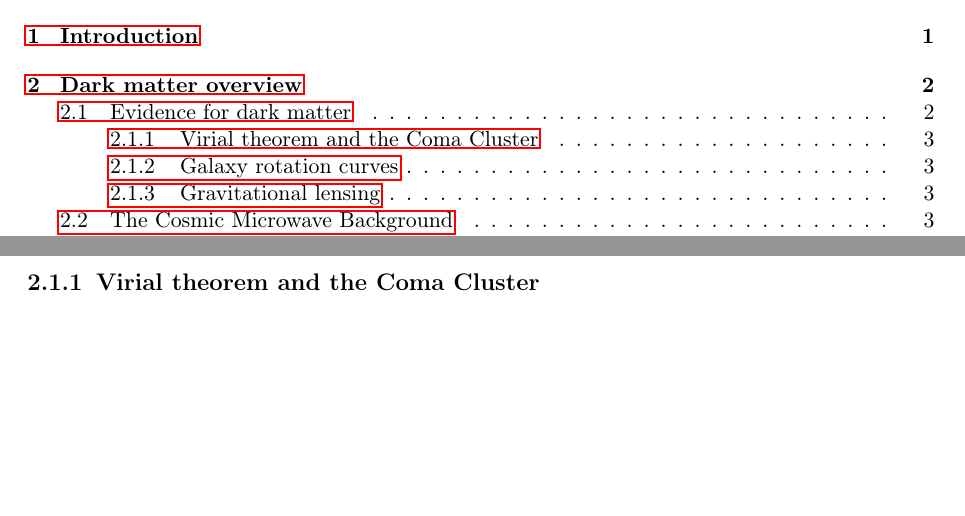
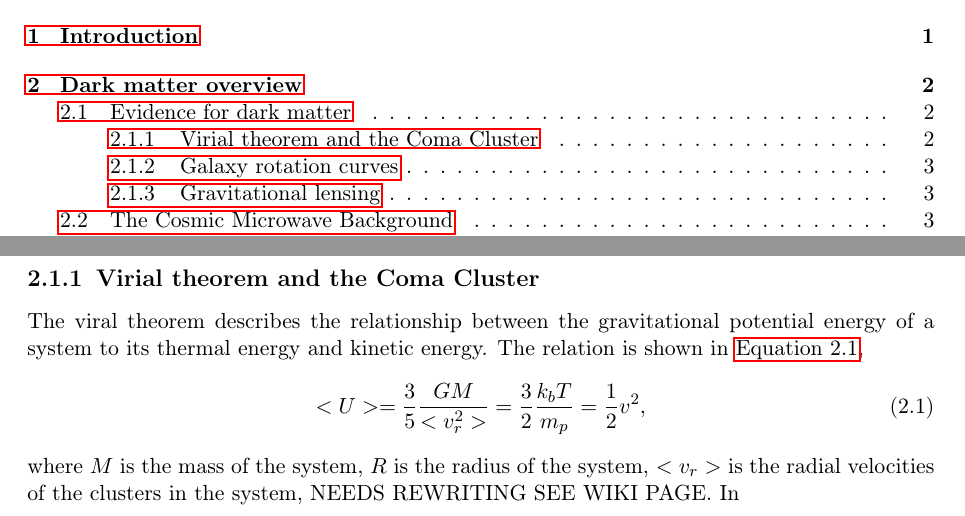
Before and after one commit to hbirch7/PhD_Thesis, a LaTeX thesis (main.tex, which reads chapters/DarkMatterOverview.tex): two parts of pages 10 and 21 of 107 before the commit and two parts of pages 10 and 20 of 107 after it, joined at a grey line, cut so that both start at the same text, the shorter picture padded with empty space. Compiled offline with pdfLaTeX.

```diff
--- a/chapters/DarkMatterOverview.tex
+++ b/chapters/DarkMatterOverview.tex
@@ -8,9 +8,13 @@
 His model treated the distribution of stars as a flattened disk rotating around axis orientated towards the galactic pole.
 Kapteyn came to similar conclusions as Poincar inwhich he believed that the prescence of large amounts of unseen matter was unlikely \cite{Kapteyn1922}.
 Although these early observations provided inconclusive evidence to towards the exsistence of dark matter, they did however provide a firm foundation on which later studies could establish solid reasoning to search for the missing mass in the Galaxy.
-
 \subsection{Virial theorem and the Coma Cluster}\label{sec:DMOverview/ViralTheorem}
-
+The viral theorem describes the relationship between the gravitational potential energy of a system to its thermal energy and kinetic energy. The relation is shown in \autoref{eqn:DMOverview/ViralTheorem},
+\begin{equation}\label{eqn:DMOverview/ViralTheorem}
+    <U>=\frac{3}{5}\frac{GM}{<v_r^2>}=\frac{3}{2}\frac{k_{b}T}{m_{p}}=\frac{1}{2}v^2,
+\end{equation}
+where $M$ is the mass of the system, $R$ is the radius of the system, $<v_r>$ is the radial velocities of the clusters in the system, NEEDS REWRITING SEE WIKI PAGE.
+In
 \subsection{Galaxy rotation curves}\label{sec:DMOverview/RotationCurves}
 
 \subsection{Gravitational lensing}\label{sec:DMOverview/GravLens}
```
Also changed, not shown: main.bbl, 17 other files.
